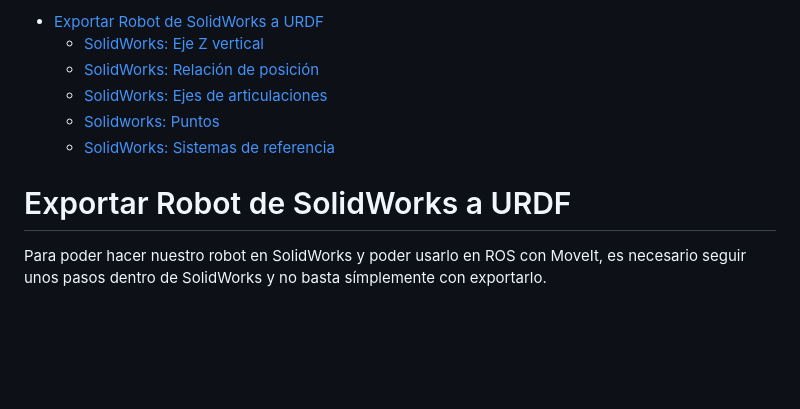
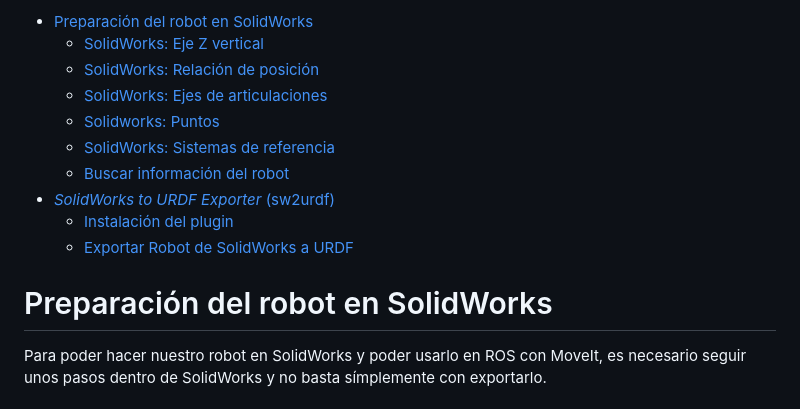
Before and after one commit to ramoned657/Robotica, a Markdown page: docs/markdown/sw2urdf.md, the part around the change printed below. Rendered like a GitHub page; blank space fills up the shorter version.

```diff
--- a/docs/markdown/sw2urdf.md
+++ b/docs/markdown/sw2urdf.md
@@ -1,11 +1,15 @@
-- [Exportar Robot de SolidWorks a URDF](#exportar-robot-de-solidworks-a-urdf)
+- [Preparación del robot en SolidWorks](#preparación-del-robot-en-solidworks)
   - [SolidWorks: Eje Z vertical](#solidworks-eje-z-vertical)
   - [SolidWorks: Relación de posición](#solidworks-relación-de-posición)
   - [SolidWorks: Ejes de articulaciones](#solidworks-ejes-de-articulaciones)
   - [Solidworks: Puntos](#solidworks-puntos)
   - [SolidWorks: Sistemas de referencia](#solidworks-sistemas-de-referencia)
+  - [Buscar información del robot](#buscar-información-del-robot)
+- [*SolidWorks to URDF Exporter* (sw2urdf)](#solidworks-to-urdf-exporter-sw2urdf)
+  - [Instalación del plugin](#instalación-del-plugin)
+  - [Exportar Robot de SolidWorks a URDF](#exportar-robot-de-solidworks-a-urdf)
 
-# Exportar Robot de SolidWorks a URDF
+# Preparación del robot en SolidWorks
 Para poder hacer nuestro robot en SolidWorks y poder usarlo en ROS con MoveIt, es necesario seguir unos pasos dentro de SolidWorks y no basta símplemente con exportarlo.
 
 ## SolidWorks: Eje Z vertical
```
Also changed, not shown: other parts of docs/markdown/sw2urdf.md (+30 -0 lines), docs/markdown/assets/exportURDF.png (added).
